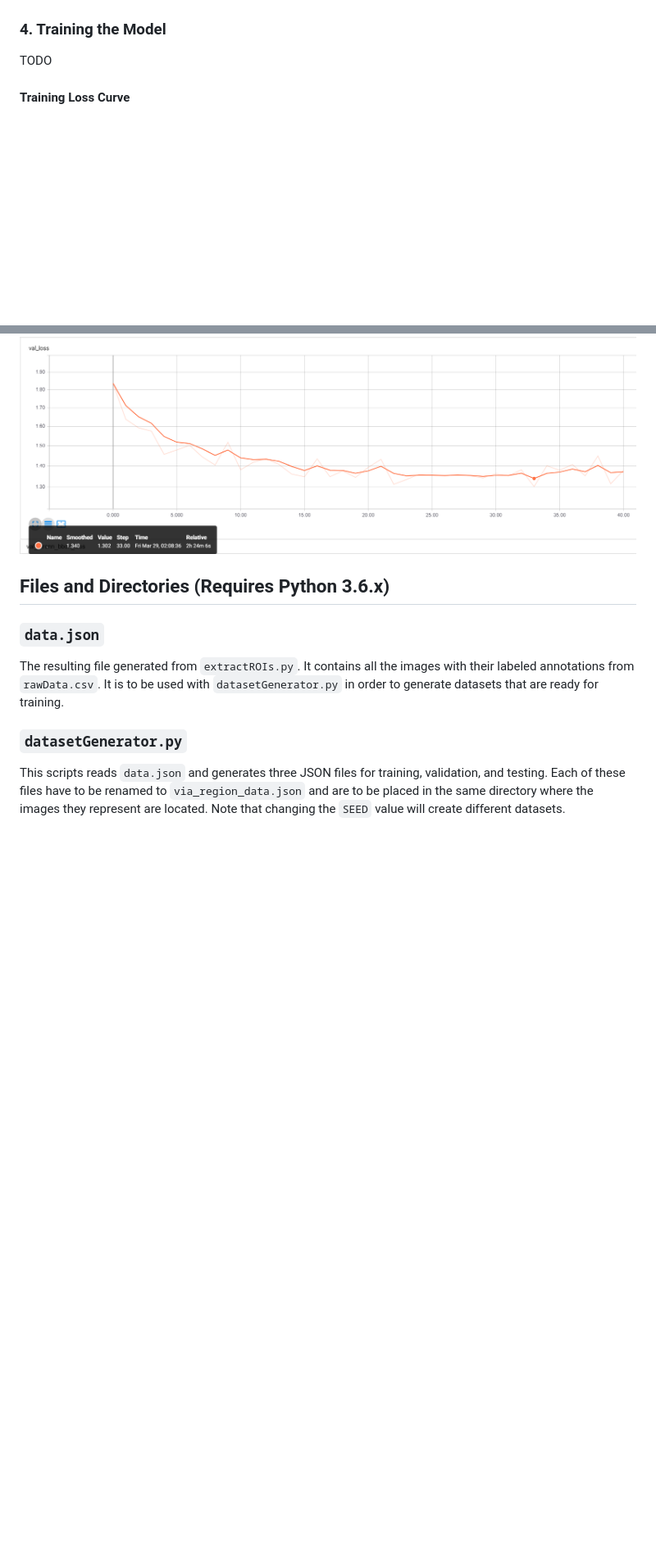
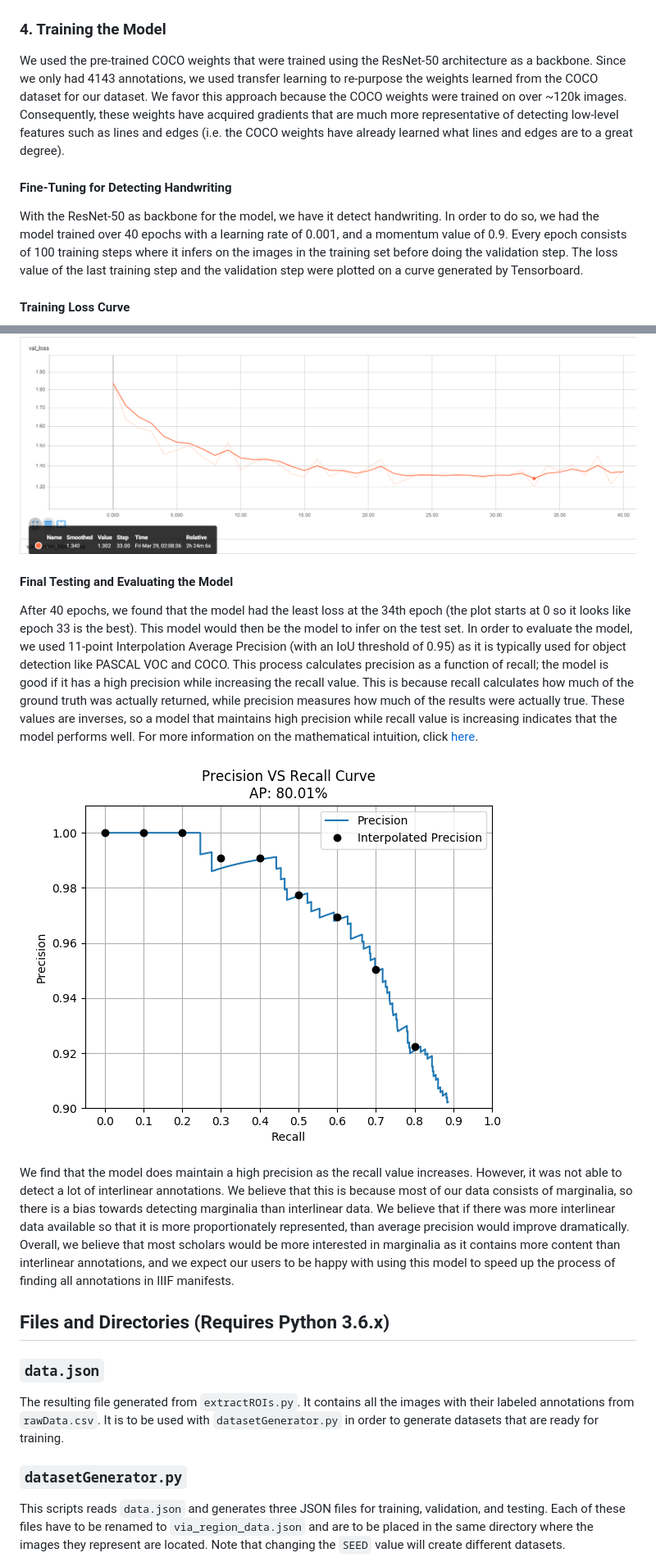
Before and after one commit to collectionslab/Omniscribe, a Markdown page: proofOfConcept/README.md, 2 parts joined by grey strips. Shown at 82% size. Drawn GitHub-style; pictures changed too: proofOfConcept/images/ROC.png (added); blank space fills up the shorter version.

Commit message:
added roc curve

```diff
--- a/proofOfConcept/README.md
+++ b/proofOfConcept/README.md
@@ -77,7 +79,12 @@ and we wrote `extractROIs.py` that generated a `data.json` file that formats the
 
 ### 4. Training the Model
 
- TODO
+ We used the pre-trained COCO weights that were trained using the ResNet-50 architecture as a backbone. Since we only had 4143 annotations, we used transfer learning to re-purpose the weights learned from the COCO dataset for our dataset. We favor this approach because the COCO weights were trained on over ~120k images. Consequently, these weights have acquired gradients that are much more representative of detecting low-level features such as lines and edges (i.e. the COCO weights have already learned what lines and edges are to a great degree).
+
+#### Fine-Tuning for Detecting Handwriting
+
+With the ResNet-50 as backbone for the model, we have it detect handwriting. In order to do so, we had the model trained over 40 epochs with a learning rate of 0.001, and a momentum value of 0.9. Every epoch consists of 100 training steps where it infers on the images in the training set before doing the validation step. The loss value of the last training step and the validation step were plotted on a curve generated by Tensorboard.
+
 #### Training Loss Curve
 
 ![training loss curve](images/trainingLoss.png)
@@ -85,6 +92,14 @@ and we wrote `extractROIs.py` that generated a `data.json` file that formats the
 #### Validation Loss Curve
 
 ![validation loss curve](images/validationLoss.png)
+
+#### Final Testing and Evaluating the Model
+
+After 40 epochs, we found that the model had the least loss at the 34th epoch (the plot starts at 0 so it looks like epoch 33 is the best). This model would then be the model to infer on the test set. In order to evaluate the model, we used 11-point Interpolation Average Precision (with an IoU threshold of 0.95) as it is typically used for object detection like PASCAL VOC and COCO. This process calculates precision as a function of recall; the model is good if it has a high precision while increasing the recall value. This is because recall calculates how much of the ground truth was actually returned, while precision measures how much of the results were actually true. These values are inverses, so a model that maintains high precision while recall value is increasing indicates that the model performs well. For more information on the mathematical intuition, click [here](https://medium.com/@jonathan_hui/map-mean-average-precision-for-object-detection-45c121a31173).
+
+![ROC curve](images/ROC.png)
+
+We find that the model does maintain a high precision as the recall value increases. However, it was not able to detect a lot of interlinear annotations. We believe that this is because most of our data consists of marginalia, so there is a bias towards detecting marginalia than interlinear data. We believe that if there was more interlinear data available so that it is more proportionately represented, than average precision would improve dramatically. Overall, we believe that most scholars would be more interested in marginalia as it contains more content than interlinear annotations, and we expect our users to be happy with using this model to speed up the process of finding all annotations in IIIF manifests.
 
 ## Files and Directories (Requires Python 3.6.x)
 
```
Also changed, not shown: other parts of proofOfConcept/README.md (+4 -2 lines).
